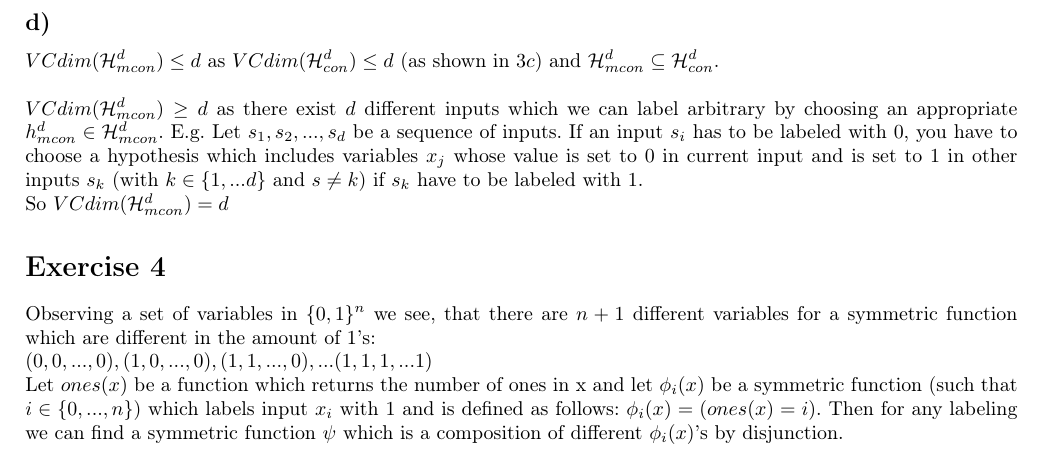
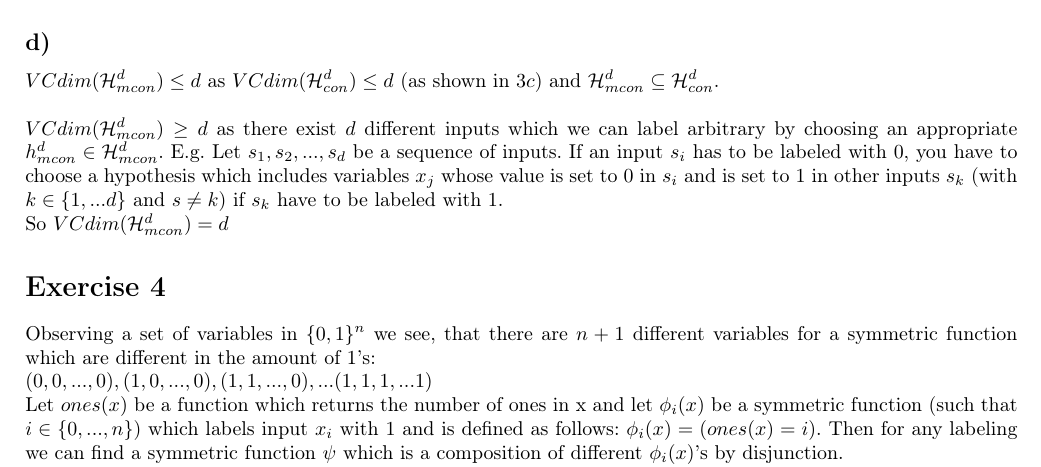
Before and after one commit to Widderiru/AlgorithmicLearning, a LaTeX problem sheet (4/Assignment 4.tex): part of page 2 of 2, cut so that both start at the same text. Compiled offline with pdfLaTeX.

Commit message:
minor change

```diff
--- a/4/Assignment 4.tex
+++ b/4/Assignment 4.tex
@@ -140,7 +140,7 @@ has to be false, but than either $c_k \text{ or } c_l$ is false on $u_n$.
 $VCdim(\mathcal{H}_{mcon}^d) \leq d$ as $VCdim(\mathcal{H}_{con}^d) \leq d$ (as shown in $3c$) and $\mathcal{H}_{mcon}^d \subseteq \mathcal{H}_{con}^d$. \\
 
 $VCdim(\mathcal{H}_{mcon}^d) \geq d$ as
-there exist $d$ different inputs which we can label arbitrary by choosing an appropriate $h_{mcon}^d \in \mathcal{H}_{mcon}^d$. E.g. Let $s_1, s_2, ..., s_{d}$ be a sequence of inputs. If an input $s_i$ has to be labeled with $0$, you have to choose a hypothesis which includes variables $x_j$ whose value is set to $0$ in current input and is set to $1$ in other inputs $s_k$ (with $k \in \{1, ... d\}$ and $s\neq k$) if $s_k$ have to be labeled with $1$.
+there exist $d$ different inputs which we can label arbitrary by choosing an appropriate $h_{mcon}^d \in \mathcal{H}_{mcon}^d$. E.g. Let $s_1, s_2, ..., s_{d}$ be a sequence of inputs. If an input $s_i$ has to be labeled with $0$, you have to choose a hypothesis which includes variables $x_j$ whose value is set to $0$ in $s_i$ and is set to $1$ in other inputs $s_k$ (with $k \in \{1, ... d\}$ and $s\neq k$) if $s_k$ have to be labeled with $1$.
 
 So $VCdim(\mathcal{H}_{mcon}^d) = d$
 
```
